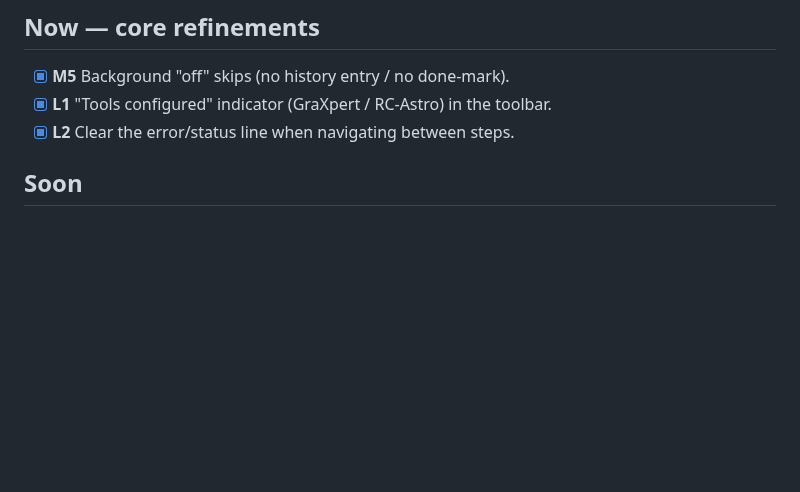
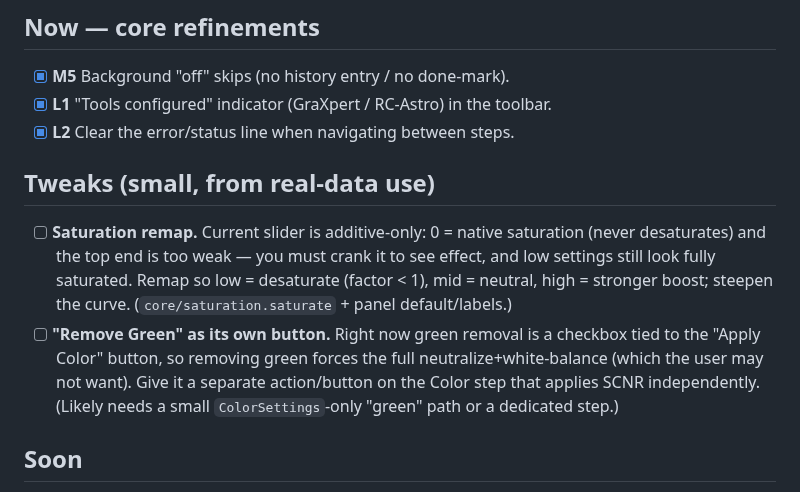
Before and after one commit to astehn/nocturne, a Markdown page: TODO.md, the part around the change. Rendered like a GitHub page; blank space fills up the shorter version.

Commit message:
docs: backlog — saturation remap + standalone Remove Green button

```diff
--- a/TODO.md
+++ b/TODO.md
@@ -6,6 +6,18 @@ Working notes for what's next. Core pipeline + UX are functional on `main`.
 - [x] **M5** Background "off" skips (no history entry / no done-mark).
 - [x] **L1** "Tools configured" indicator (GraXpert / RC-Astro) in the toolbar.
 - [x] **L2** Clear the error/status line when navigating between steps.
+
+## Tweaks (small, from real-data use)
+- [ ] **Saturation remap.** Current slider is additive-only: 0 = native saturation (never
+      desaturates) and the top end is too weak — you must crank it to see effect, and low
+      settings still look fully saturated. Remap so low = desaturate (factor < 1), mid =
+      neutral, high = stronger boost; steepen the curve. (`core/saturation.saturate` +
+      panel default/labels.)
+- [ ] **"Remove Green" as its own button.** Right now green removal is a checkbox tied to
+      the "Apply Color" button, so removing green forces the full neutralize+white-balance
+      (which the user may not want). Give it a separate action/button on the Color step that
+      applies SCNR independently. (Likely needs a small `ColorSettings`-only "green" path or
+      a dedicated step.)
 
 ## Soon
 - [ ] **L3** Project save / reopen (currently work is lost on close).
```
